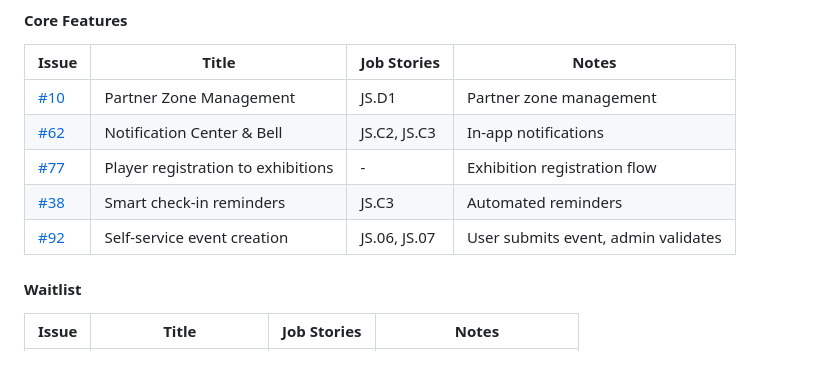
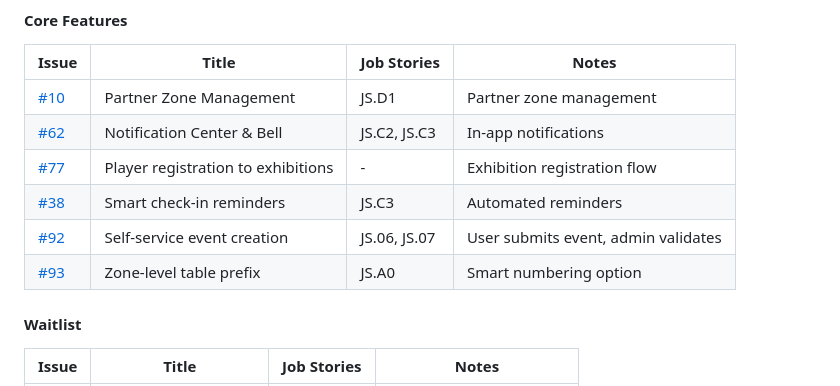
Before and after one commit to lolautruche/StructuraLudis, a Markdown page: doc/ROADMAP.md, the part around the change. Drawn GitHub-style.

Commit message:
Add #93 (zone-level table prefix) to MVP roadmap
Co-Authored-By: Claude Opus 4.5 <noreply@anthropic.com>

```diff
--- a/doc/ROADMAP.md
+++ b/doc/ROADMAP.md
@@ -18,6 +18,7 @@ This document tracks prioritization decisions and project progress.
 | [#77](https://github.com/lolautruche/StructuraLudis/issues/77) | Player registration to exhibitions | - | Exhibition registration flow |
 | [#38](https://github.com/lolautruche/StructuraLudis/issues/38) | Smart check-in reminders | JS.C3 | Automated reminders |
 | [#92](https://github.com/lolautruche/StructuraLudis/issues/92) | Self-service event creation | JS.06, JS.07 | User submits event, admin validates |
+| [#93](https://github.com/lolautruche/StructuraLudis/issues/93) | Zone-level table prefix | JS.A0 | Smart numbering option |
 
 #### Waitlist
 
```
